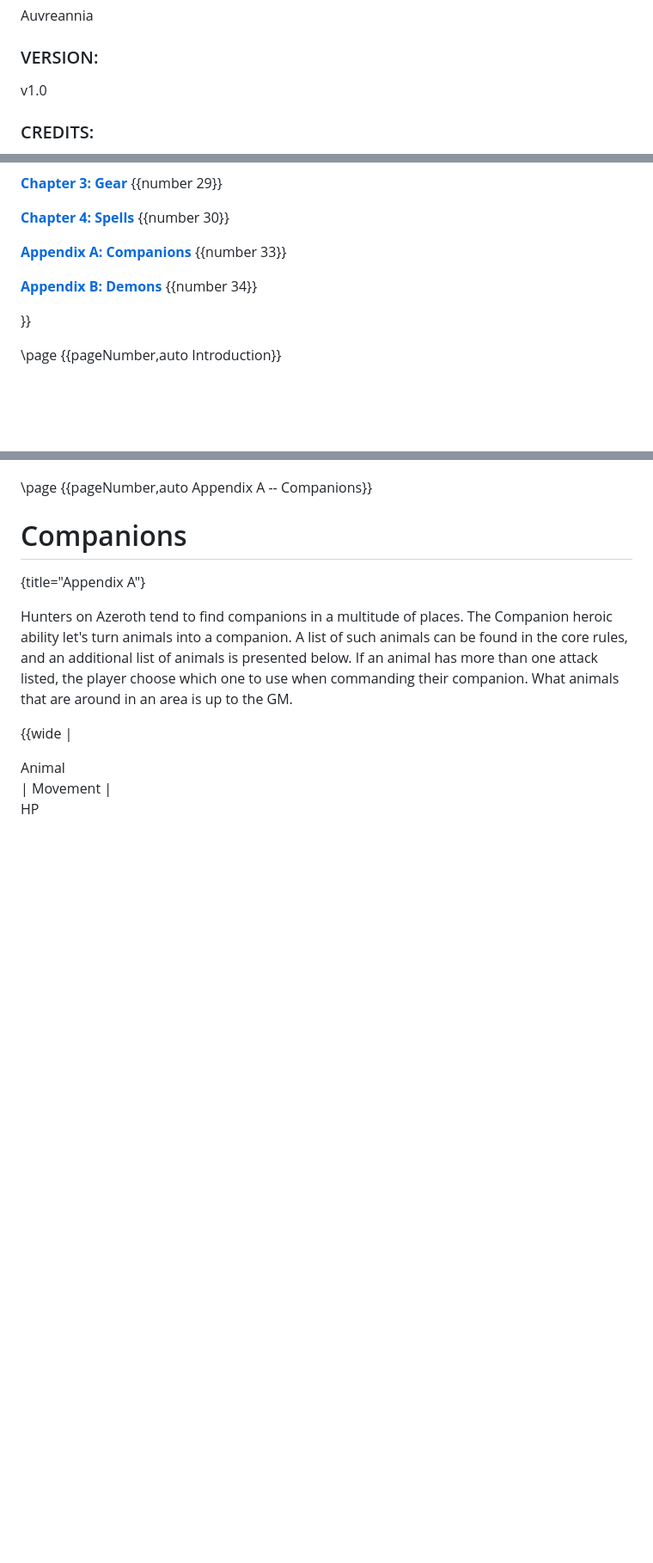
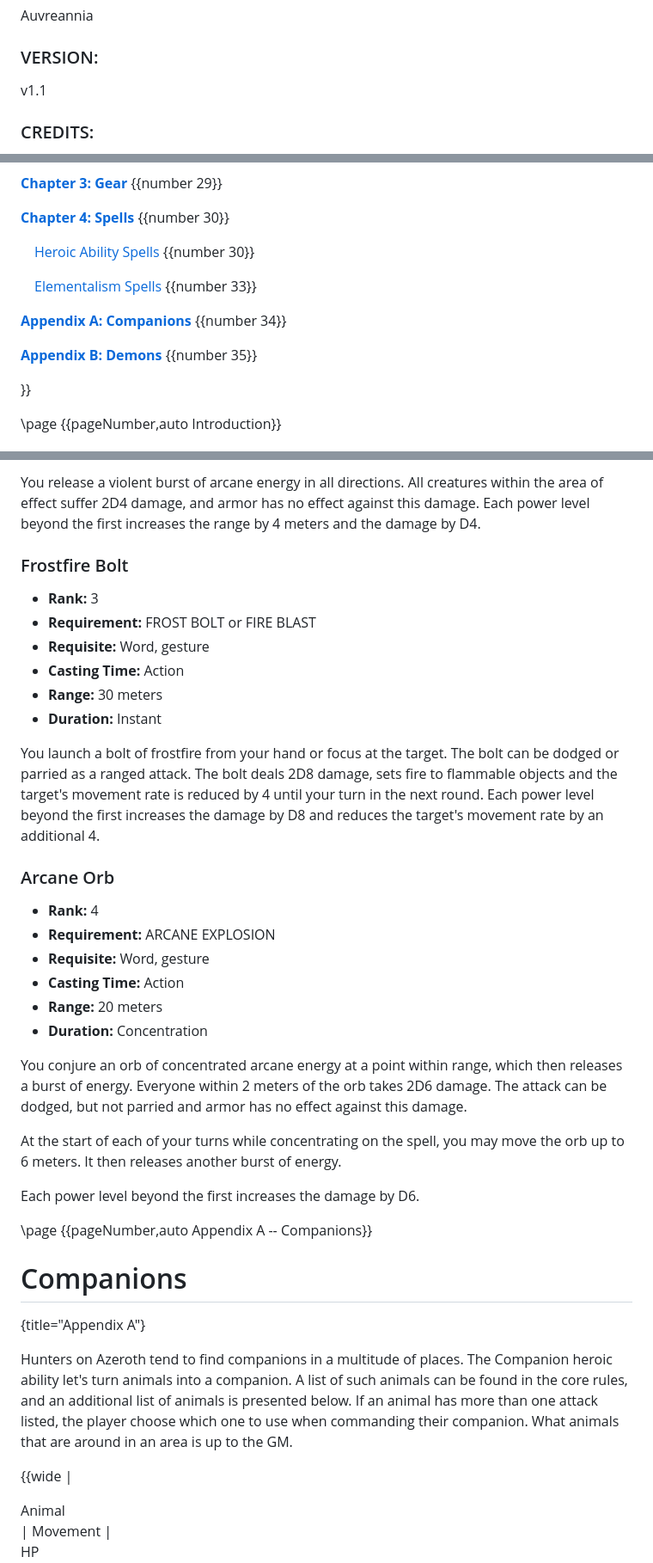
Before and after one commit to Frogvall/bane-of-azeroth, a Markdown page: homebrewery/Bane of Azeroth.md, 3 parts joined by grey strips. Shown at 86% size. GitHub-like rendering; blank space fills up the shorter version.

Commit message:
Add spells to pdf

```diff
--- a/homebrewery/Bane of Azeroth.md
+++ b/homebrewery/Bane of Azeroth.md
@@ -27,7 +27,7 @@ Auvreannia
 
 ### VERSION:
 
-v1.0
+v1.1
 
 ### CREDITS:
 
@@ -159,9 +159,13 @@ The Homebrewery
 
 [**Chapter 4: Spells**](#p31) {{number 30}}
 
-[**Appendix A: Companions**](#p34) {{number 33}}
-
-[**Appendix B: Demons**](#p35) {{number 34}}
+&emsp;[Heroic Ability Spells](#p31) {{number 30}}
+
+&emsp;[Elementalism Spells](#p34) {{number 33}}
+
+[**Appendix A: Companions**](#p35) {{number 34}}
+
+[**Appendix B: Demons**](#p36) {{number 35}}
 
 }}
 
@@ -1554,3 +1613,30 @@ You instantly turn into your moonkin form. For the duration you can change betwe
+You release a violent burst of arcane energy in all directions. All creatures within the area of effect suffer 2D4 damage, and armor has no effect against this damage. Each power level beyond the first increases the range by 4 meters and the damage by D4.
+
+### Frostfire Bolt
+
+- **Rank:** 3
+- **Requirement:** FROST BOLT or FIRE BLAST
+- **Requisite:** Word, gesture
+- **Casting Time:** Action
+- **Range:** 30 meters
+- **Duration:** Instant
+
+You launch a bolt of frostfire from your hand or focus at the target. The bolt can be dodged or parried as a ranged attack. The bolt deals 2D8 damage, sets fire to flammable objects and the target's movement rate is reduced by 4 until your turn in the next round. Each power level beyond the first increases the damage by D8 and reduces the target's movement rate by an additional 4.
+
+### Arcane Orb
+
+- **Rank:** 4
+- **Requirement:** ARCANE EXPLOSION
+- **Requisite:** Word, gesture
+- **Casting Time:** Action
+- **Range:** 20 meters
+- **Duration:** Concentration
+
+You conjure an orb of concentrated arcane energy at a point within range, which then releases a burst of energy. Everyone within 2 meters of the orb takes 2D6 damage. The attack can be dodged, but not parried and armor has no effect against this damage.
+
+At the start of each of your turns while concentrating on the spell, you may move the orb up to 6 meters. It then releases another burst of energy.
+
+Each power level beyond the first increases the damage by D6.
 
 \page
 {{pageNumber,auto Appendix A -- Companions}}
```
Also changed, not shown: other parts of homebrewery/Bane of Azeroth.md (+58 -3 lines).
